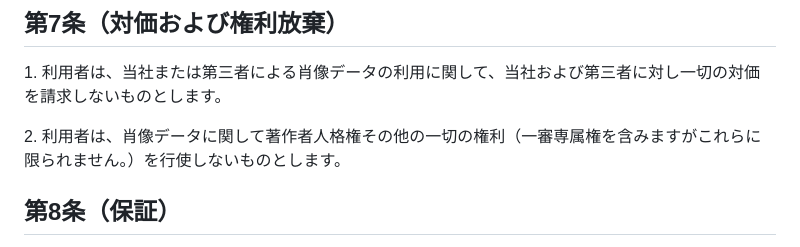
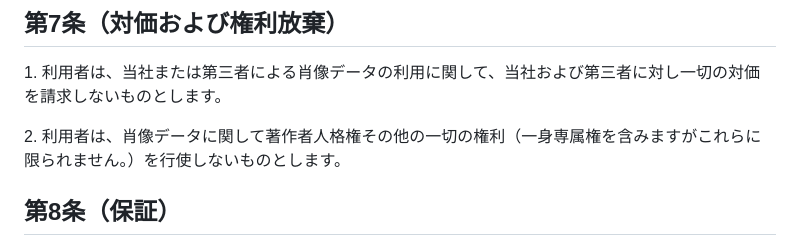
Before and after one commit to junkei-okinawa/liff-profile-template, a Markdown page: public/terms.md, the part around the change. Rendered like a GitHub page.

Commit message:
fix: 誤記訂正

```diff
--- a/public/terms.md
+++ b/public/terms.md
@@ -80,7 +80,7 @@
 
 1\. 利用者は、当社または第三者による肖像データの利用に関して、当社および第三者に対し一切の対価を請求しないものとします。
 
-2\. 利用者は、肖像データに関して著作者人格権その他の一切の権利（一審専属権を含みますがこれらに限られません。）を行使しないものとします。
+2\. 利用者は、肖像データに関して著作者人格権その他の一切の権利（一身専属権を含みますがこれらに限られません。）を行使しないものとします。
 
 ## 第8条（保証）
 
```
